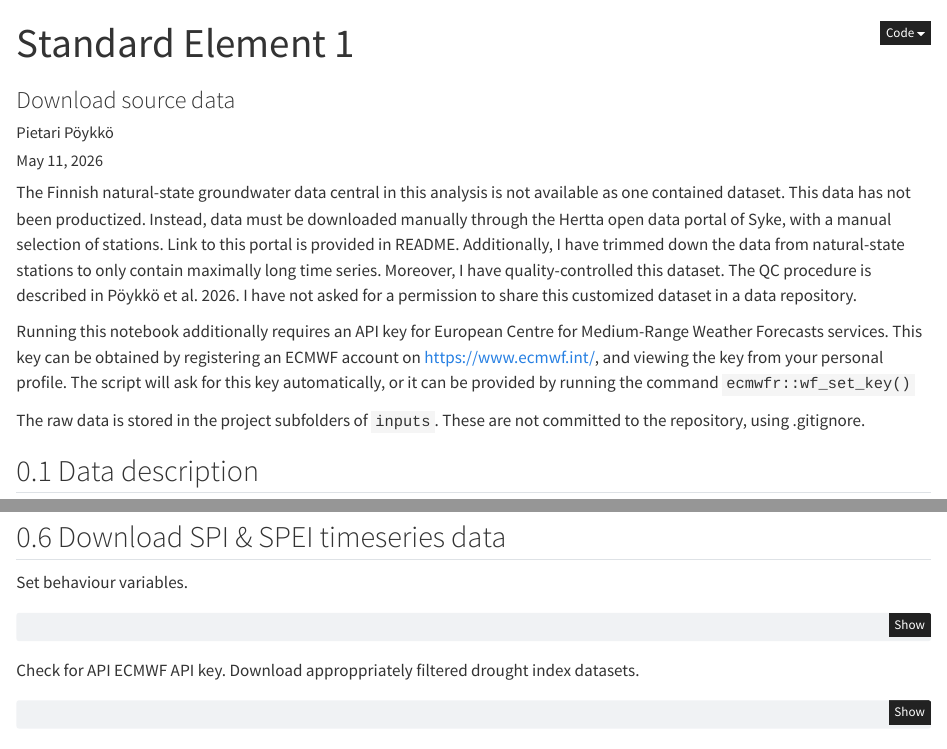
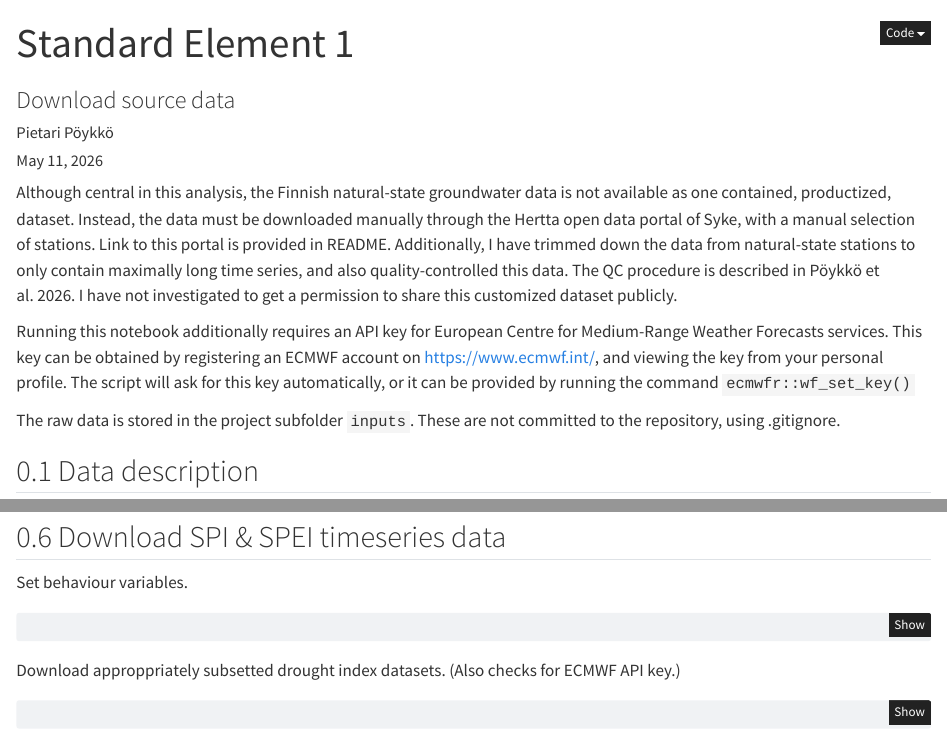
Before and after one commit to ppoyk/waterdigi-drought-pred, a Quarto document (SE1_data_access.qmd): the page in a window 1100 px wide, from its top, and a second part further down, joined at a grey line. Rendered offline with R 4.5, knitr and Pandoc in place of Quarto, with nearby package versions; some code elsewhere in the file could not run offline.

Commit message:
refine texts

````diff
--- a/SE1_data_access.qmd
+++ b/SE1_data_access.qmd
@@ -15,20 +15,19 @@ format:
       margin-width: 500px # wider right margin for figures
 ---
 
-The Finnish natural-state groundwater data central in this analysis is not available
-as one contained dataset. This data has not been productized. Instead, data must
-be downloaded manually through the Hertta open data portal of Syke, with a manual
-selection of stations. Link to this portal is provided in README. Additionally,
-I have trimmed down the data from natural-state stations to only contain maximally
-long time series. Moreover, I have quality-controlled this dataset. The QC
-procedure is described in Pöykkö et al. 2026.
-I have not asked for a permission to share this customized dataset in a data repository.
+Although central in this analysis, the Finnish natural-state groundwater data is not available
+as one contained, productized, dataset. Instead, the data must be downloaded
+manually through the Hertta open data portal of Syke, with a manual selection of
+stations. Link to this portal is provided in README. Additionally, I have trimmed
+down the data from natural-state stations to only contain maximally long time
+series, and also quality-controlled this data. The QC procedure is described in
+Pöykkö et al. 2026. I have not investigated to get a permission to share this customized dataset publicly.
 
 Running this notebook additionally requires an API key for European Centre for Medium-Range Weather Forecasts services.
 This key can be obtained by registering an ECMWF account on <https://www.ecmwf.int/>, and viewing the key from your personal profile.
 The script will ask for this key automatically, or it can be provided by running the command `ecmwfr::wf_set_key()`
 
-The raw data is stored in the project subfolders of `inputs`.
+The raw data is stored in the project subfolder `inputs`.
 These are not committed to the repository, using .gitignore.
 
 
@@ -98,8 +97,8 @@ TIMEOUT <- 2000 # Seconds before req timeout
 # =============================================
 ```
 
-Check for API ECMWF API key.
-Download approppriately filtered drought index datasets.
+Download approppriately subsetted drought index datasets.
+(Also checks for ECMWF API key.)
 ```{r download-spi-spei}
 tryCatch(invisible(ecmwfr::wf_get_key()), # Check for ECMWF API key
     error=\(e){ warning("Add ECMWF API key (ecmwfr::wf_set_key())")
````
Also changed, not shown: SE2_data_processing.qmd (+2 -4 lines).
